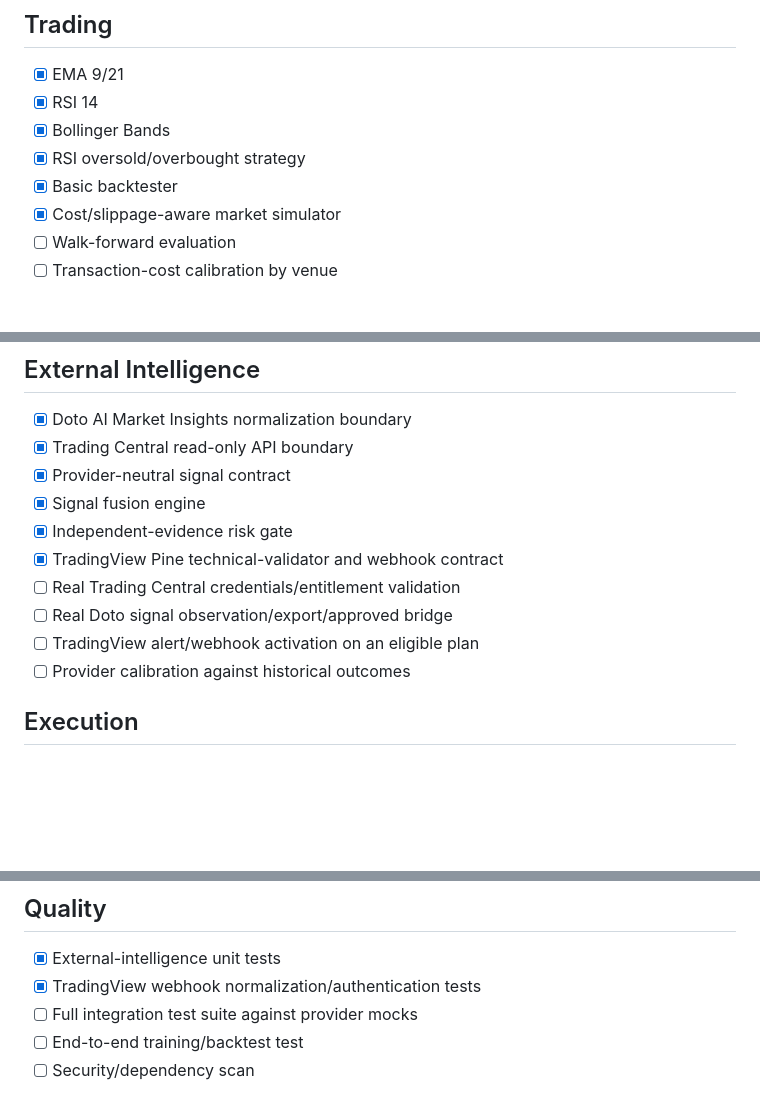
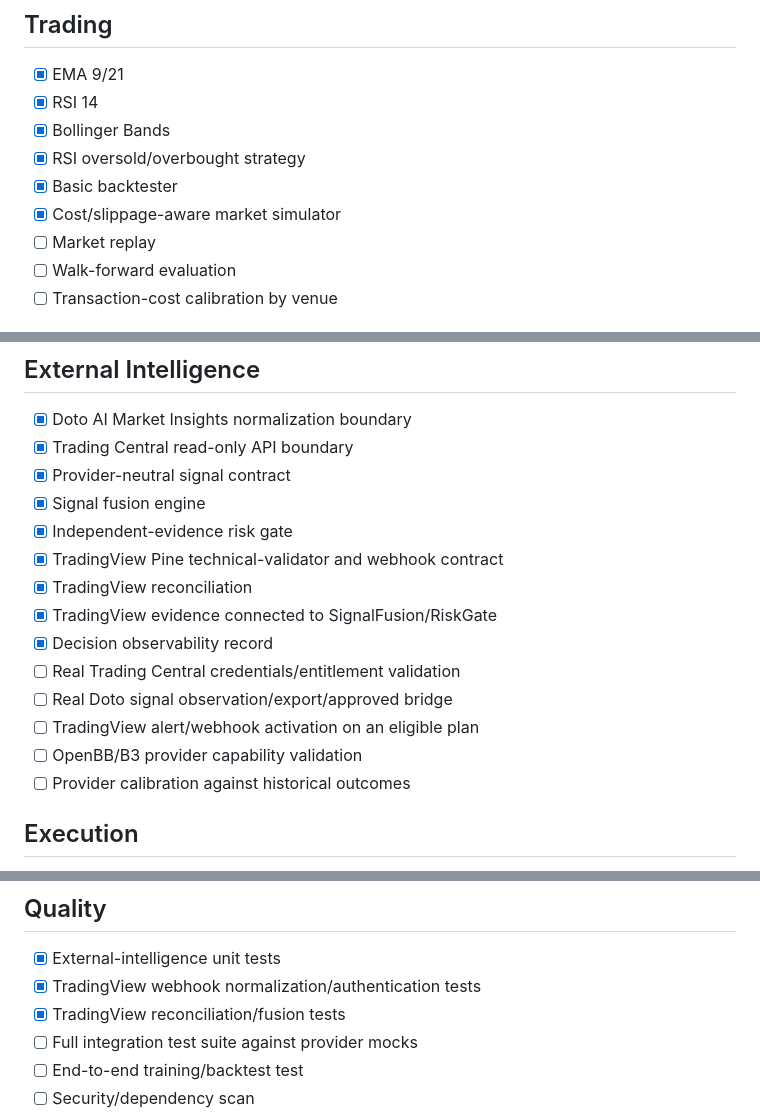
Before and after one commit to tiagodeazevedoferreira/InvestmentAI, a Markdown page: DEVELOPMENT_STATUS.md, 3 parts joined by grey strips. Rendered like a GitHub page; blank space fills up the shorter version.

Commit message:
docs: record OpenBB B3 provider validation as next step

```diff
--- a/DEVELOPMENT_STATUS.md
+++ b/DEVELOPMENT_STATUS.md
@@ -28,6 +28,7 @@ Last updated: 2026-09-01
 - [x] RSI oversold/overbought strategy
 - [x] Basic backtester
 - [x] Cost/slippage-aware market simulator
+- [ ] Market replay
 - [ ] Walk-forward evaluation
 - [ ] Transaction-cost calibration by venue
 
@@ -58,9 +59,13 @@ Last updated: 2026-09-01
 - [x] Signal fusion engine
 - [x] Independent-evidence risk gate
 - [x] TradingView Pine technical-validator and webhook contract
+- [x] TradingView reconciliation
+- [x] TradingView evidence connected to SignalFusion/RiskGate
+- [x] Decision observability record
 - [ ] Real Trading Central credentials/entitlement validation
 - [ ] Real Doto signal observation/export/approved bridge
 - [ ] TradingView alert/webhook activation on an eligible plan
+- [ ] OpenBB/B3 provider capability validation
 - [ ] Provider calibration against historical outcomes
 
 ## Execution
@@ -91,6 +96,7 @@ Last updated: 2026-09-01
 ## Quality
 - [x] External-intelligence unit tests
 - [x] TradingView webhook normalization/authentication tests
+- [x] TradingView reconciliation/fusion tests
 - [ ] Full integration test suite against provider mocks
 - [ ] End-to-end training/backtest test
 - [ ] Security/dependency scan
```
